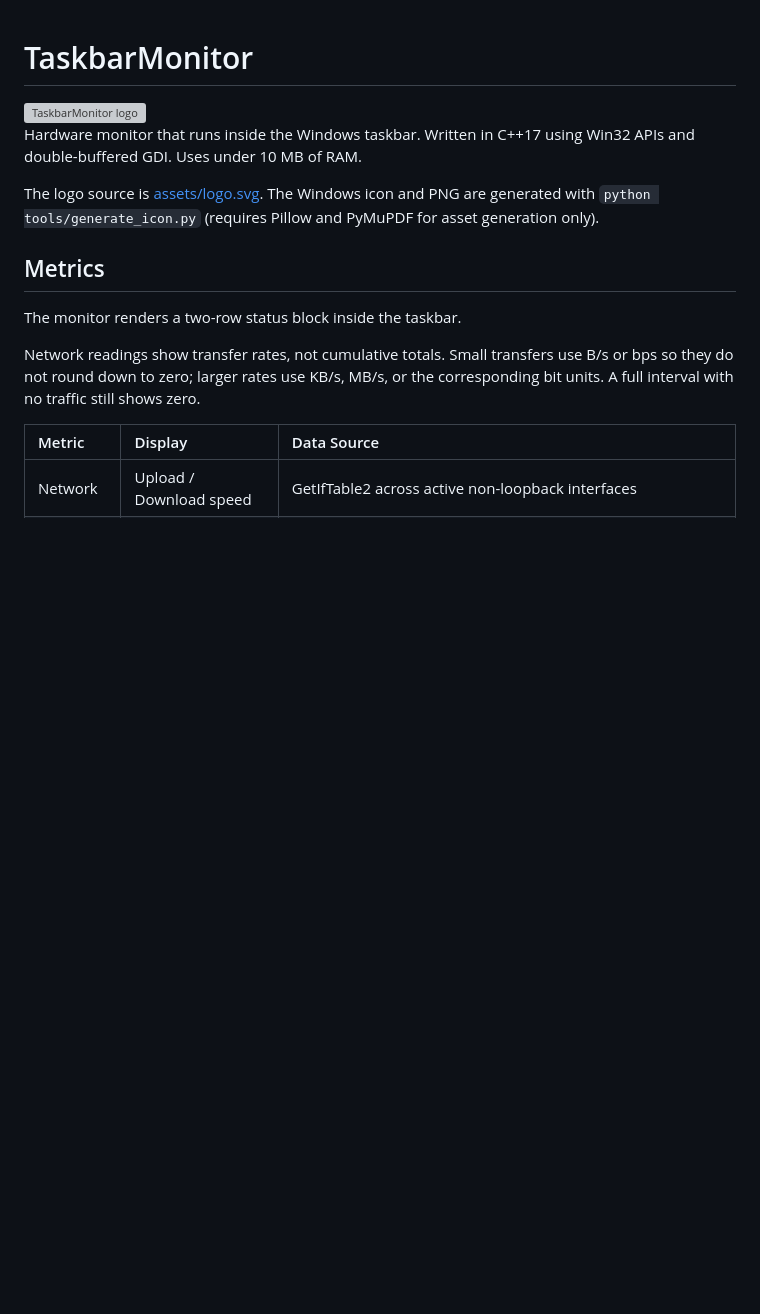
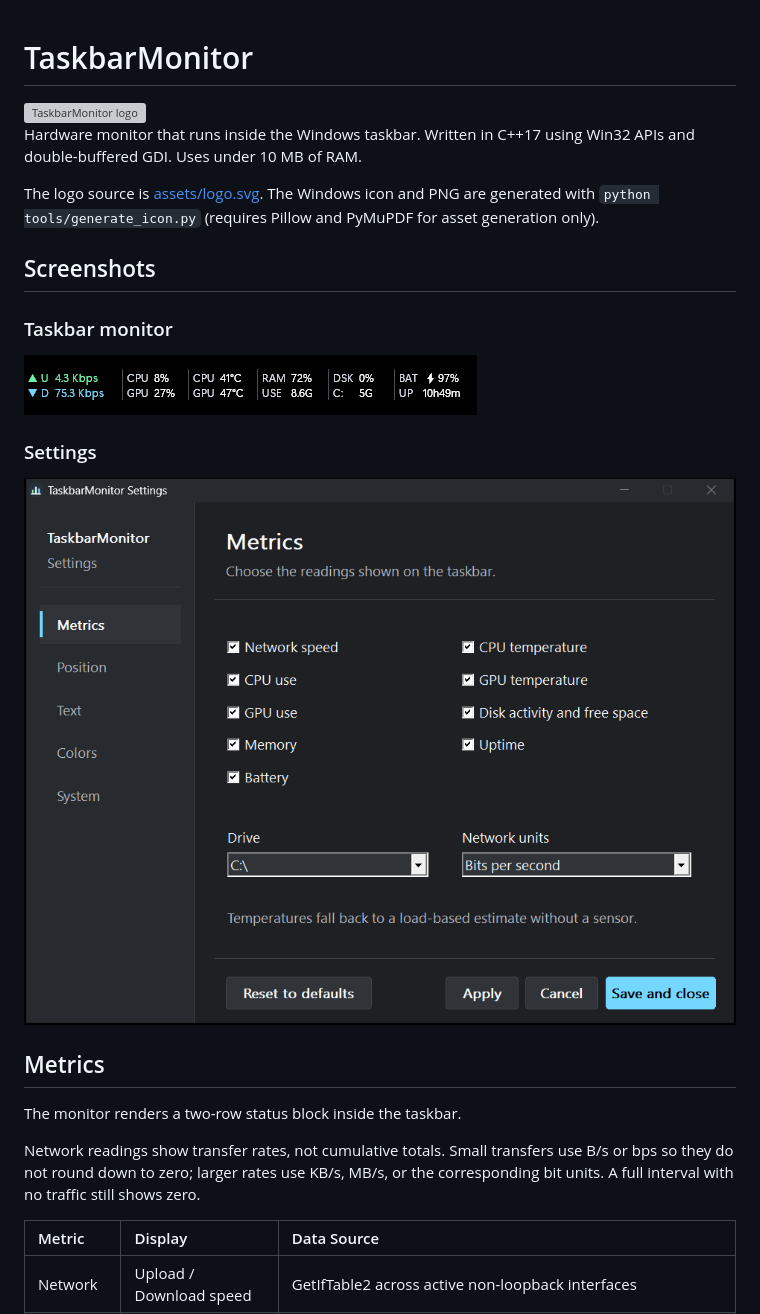
Before and after one commit to kuy124/TaskbarMonitor, a Markdown page: README.md, the part around the change. Rendered like a GitHub page; pictures changed too: screenshots/settings.png (added), screenshots/taskbar.png (added); blank space fills up the shorter version; grey boxes are pictures that could not be loaded.

```diff
--- a/README.md
+++ b/README.md
@@ -5,6 +5,16 @@
 Hardware monitor that runs inside the Windows taskbar. Written in C++17 using Win32 APIs and double-buffered GDI. Uses under 10 MB of RAM.
 
 The logo source is [assets/logo.svg](assets/logo.svg). The Windows icon and PNG are generated with `python tools/generate_icon.py` (requires Pillow and PyMuPDF for asset generation only).
+
+## Screenshots
+
+### Taskbar monitor
+
+![Taskbar monitor showing live network, CPU, GPU, memory, disk, battery, and uptime metrics](screenshots/taskbar.png)
+
+### Settings
+
+![Settings window with controls for visible metrics, appearance, and refresh intervals](screenshots/settings.png)
 
 ## Metrics
 
```
Also changed, not shown: 5 other files.
